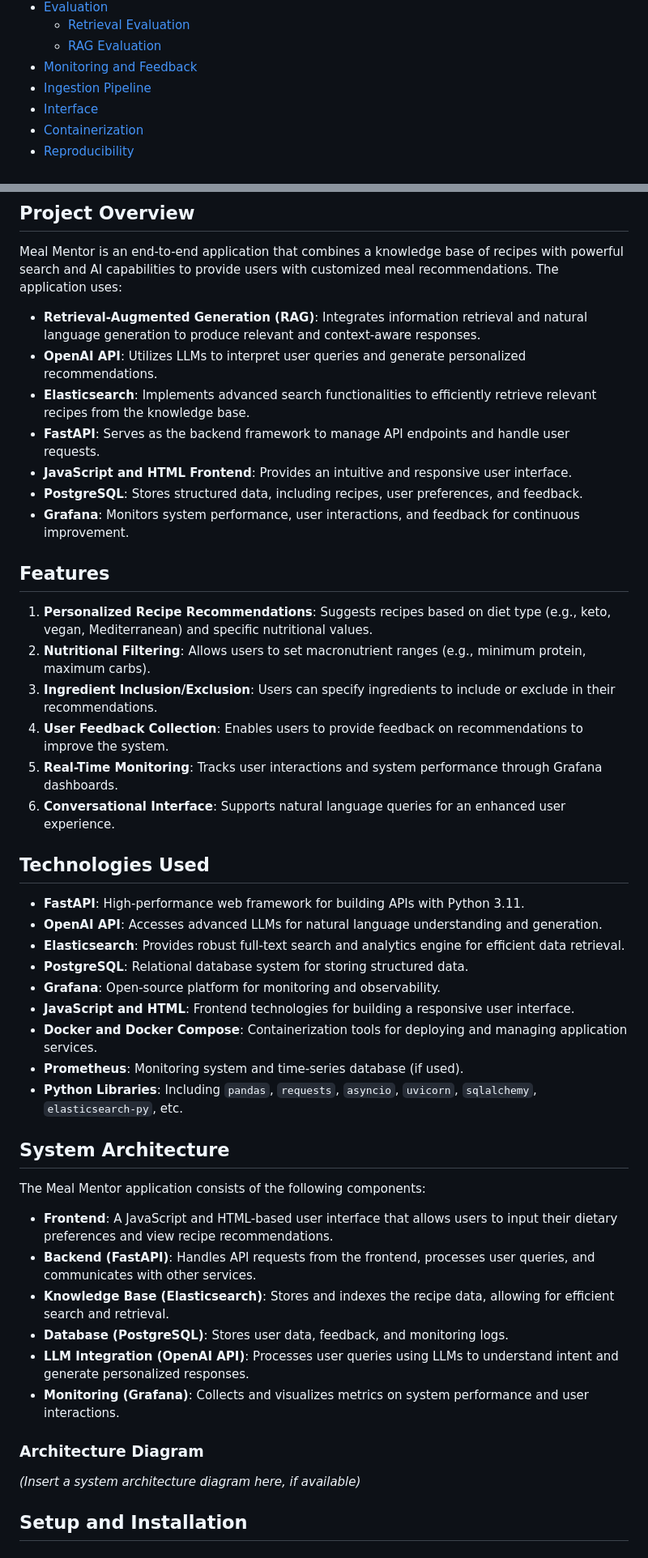
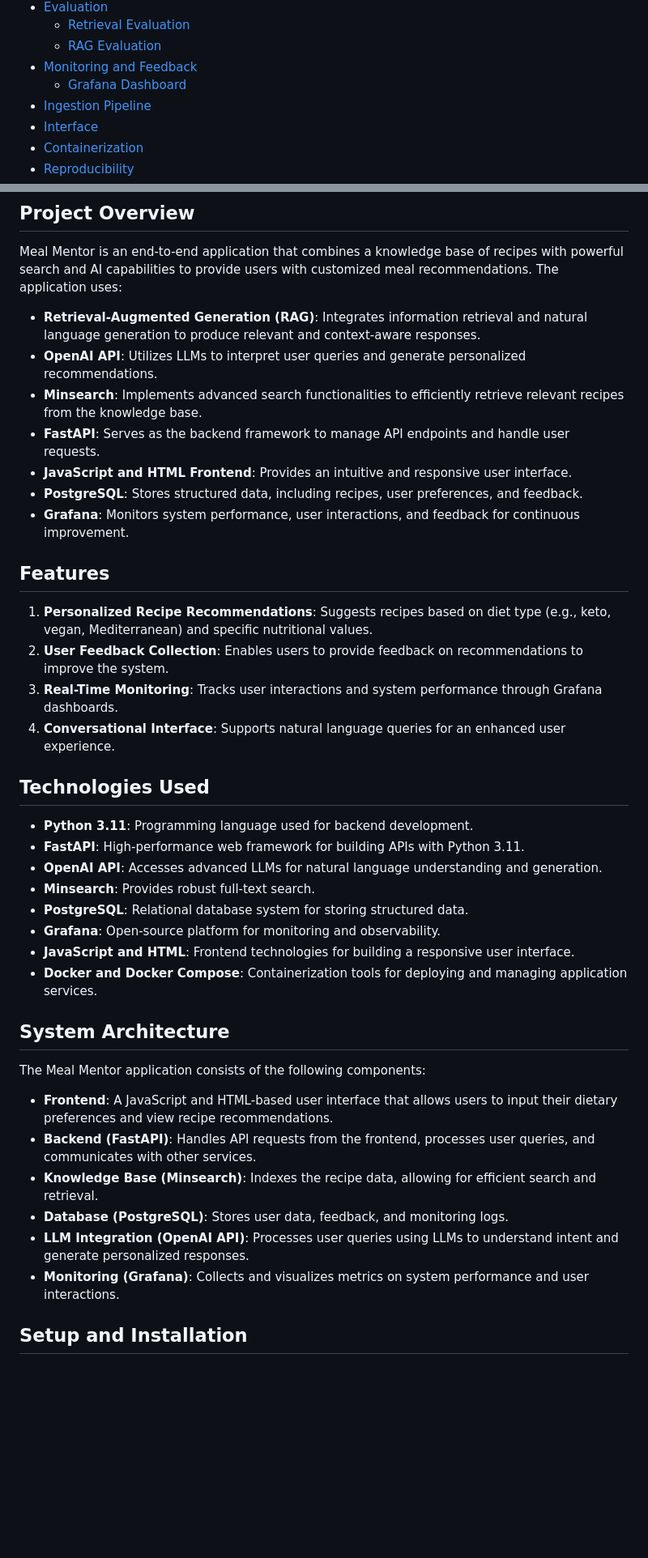
Before and after one commit to liminm/meal-mentor, a Markdown page: README.md, 2 parts joined by grey strips. Shown: that part at 81% size. GitHub-like rendering; blank space fills up the shorter version.

```diff
--- a/README.md
+++ b/README.md
@@ -21,6 +20,7 @@
   - [Retrieval Evaluation](#retrieval-evaluation)
   - [RAG Evaluation](#rag-evaluation)
 - [Monitoring and Feedback](#monitoring-and-feedback)
+  - [Grafana Dashboard](#grafana-dashboard)
 - [Ingestion Pipeline](#ingestion-pipeline)
 - [Interface](#interface)
 - [Containerization](#containerization)
@@ -50,7 +50,7 @@ Meal Mentor is an end-to-end application that combines a knowledge base of recip
 
 - **Retrieval-Augmented Generation (RAG)**: Integrates information retrieval and natural language generation to produce relevant and context-aware responses.
 - **OpenAI API**: Utilizes LLMs to interpret user queries and generate personalized recommendations.
-- **Elasticsearch**: Implements advanced search functionalities to efficiently retrieve relevant recipes from the knowledge base.
+- **Minsearch**: Implements advanced search functionalities to efficiently retrieve relevant recipes from the knowledge base.
 - **FastAPI**: Serves as the backend framework to manage API endpoints and handle user requests.
 - **JavaScript and HTML Frontend**: Provides an intuitive and responsive user interface.
 - **PostgreSQL**: Stores structured data, including recipes, user preferences, and feedback.
@@ -59,23 +59,20 @@ Meal Mentor is an end-to-end application that combines a knowledge base of recip
 ## Features
 
 1. **Personalized Recipe Recommendations**: Suggests recipes based on diet type (e.g., keto, vegan, Mediterranean) and specific nutritional values.
-2. **Nutritional Filtering**: Allows users to set macronutrient ranges (e.g., minimum protein, maximum carbs).
-3. **Ingredient Inclusion/Exclusion**: Users can specify ingredients to include or exclude in their recommendations.
-4. **User Feedback Collection**: Enables users to provide feedback on recommendations to improve the system.
-5. **Real-Time Monitoring**: Tracks user interactions and system performance through Grafana dashboards.
-6. **Conversational Interface**: Supports natural language queries for an enhanced user experience.
+2. **User Feedback Collection**: Enables users to provide feedback on recommendations to improve the system.
+3. **Real-Time Monitoring**: Tracks user interactions and system performance through Grafana dashboards.
+4. **Conversational Interface**: Supports natural language queries for an enhanced user experience.
 
 ## Technologies Used
 
+- **Python 3.11**: Programming language used for backend development.
 - **FastAPI**: High-performance web framework for building APIs with Python 3.11.
 - **OpenAI API**: Accesses advanced LLMs for natural language understanding and generation.
-- **Elasticsearch**: Provides robust full-text search and analytics engine for efficient data retrieval.
+- **Minsearch**: Provides robust full-text search.
 - **PostgreSQL**: Relational database system for storing structured data.
 - **Grafana**: Open-source platform for monitoring and observability.
 - **JavaScript and HTML**: Frontend technologies for building a responsive user interface.
 - **Docker and Docker Compose**: Containerization tools for deploying and managing application services.
-- **Prometheus**: Monitoring system and time-series database (if used).
-- **Python Libraries**: Including `pandas`, `requests`, `asyncio`, `uvicorn`, `sqlalchemy`, `elasticsearch-py`, etc.
 
 ## System Architecture
 
@@ -83,14 +80,10 @@ The Meal Mentor application consists of the following components:
 
 - **Frontend**: A JavaScript and HTML-based user interface that allows users to input their dietary preferences and view recipe recommendations.
 - **Backend (FastAPI)**: Handles API requests from the frontend, processes user queries, and communicates with other services.
-- **Knowledge Base (Elasticsearch)**: Stores and indexes the recipe data, allowing for efficient search and retrieval.
+- **Knowledge Base (Minsearch)**: Indexes the recipe data, allowing for efficient search and retrieval.
 - **Database (PostgreSQL)**: Stores user data, feedback, and monitoring logs.
 - **LLM Integration (OpenAI API)**: Processes user queries using LLMs to understand intent and generate personalized responses.
 - **Monitoring (Grafana)**: Collects and visualizes metrics on system performance and user interactions.
-
-### Architecture Diagram
-
-*(Insert a system architecture diagram here, if available)*
 
 ## Setup and Installation
 
```
Also changed, not shown: other parts of README.md (+54 -11 lines).
